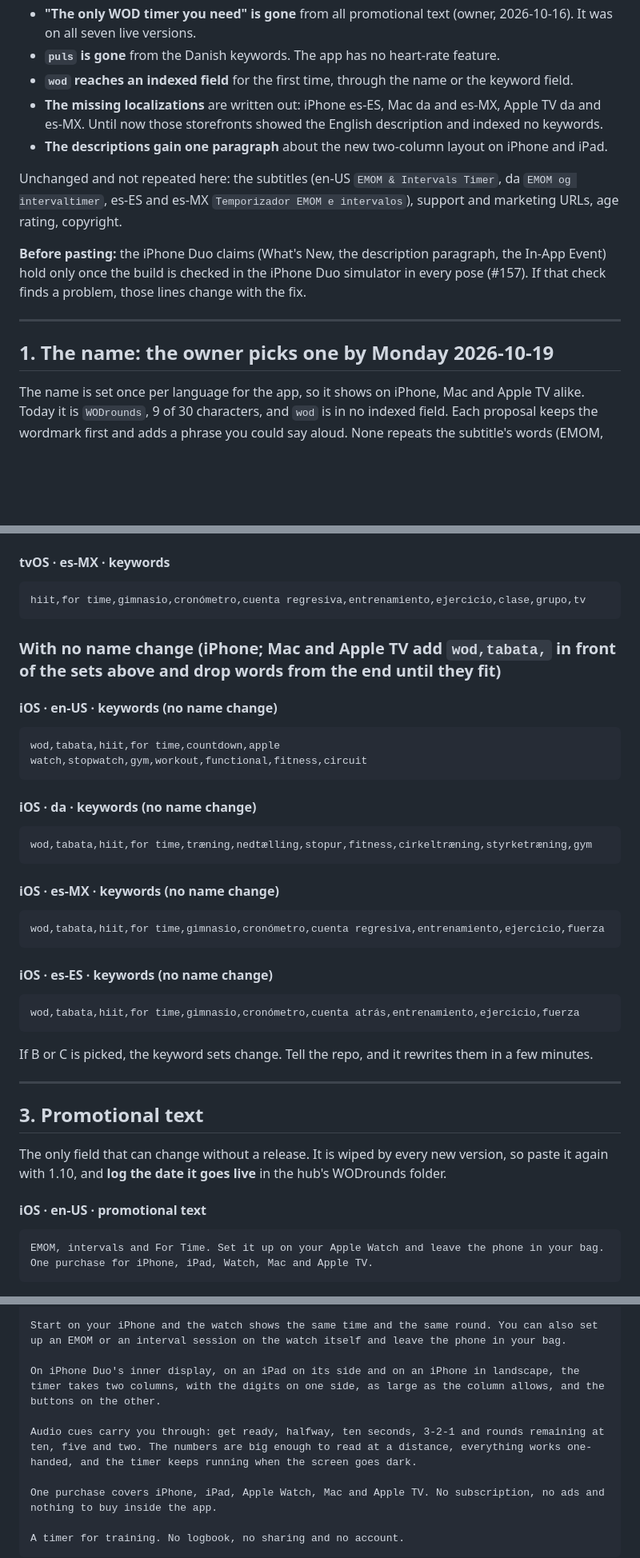
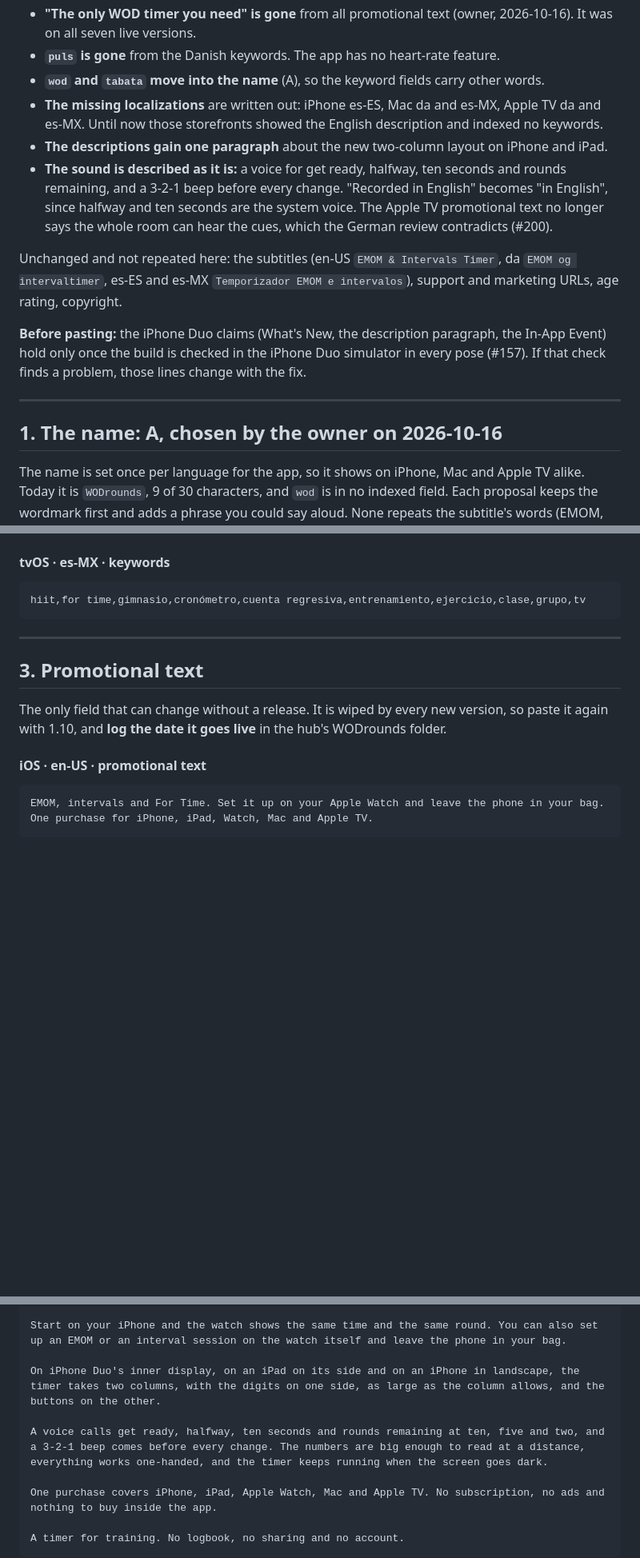
Before and after one commit to JarlLyng/WODrounds, a Markdown page: appstore/1.10/store-text.md, 3 parts joined by grey strips. Shown at 80% size. Rendered like a GitHub page; blank space fills up the shorter version.

````diff
--- a/appstore/1.10/store-text.md
+++ b/appstore/1.10/store-text.md
@@ -19,10 +19,14 @@ What changes from the live 1.9 listing, and why:
 - **"The only WOD timer you need" is gone** from all promotional text (owner, 2026-10-16). It was
   on all seven live versions.
 - **`puls` is gone** from the Danish keywords. The app has no heart-rate feature.
-- **`wod` reaches an indexed field** for the first time, through the name or the keyword field.
+- **`wod` and `tabata` move into the name** (A), so the keyword fields carry other words.
 - **The missing localizations** are written out: iPhone es-ES, Mac da and es-MX, Apple TV da and
   es-MX. Until now those storefronts showed the English description and indexed no keywords.
 - **The descriptions gain one paragraph** about the new two-column layout on iPhone and iPad.
+- **The sound is described as it is:** a voice for get ready, halfway, ten seconds and rounds
+  remaining, and a 3-2-1 beep before every change. "Recorded in English" becomes "in English",
+  since halfway and ten seconds are the system voice. The Apple TV promotional text no longer says
+  the whole room can hear the cues, which the German review contradicts (#200).
 
 Unchanged and not repeated here: the subtitles (en-US `EMOM & Intervals Timer`, da `EMOM og
 intervaltimer`, es-ES and es-MX `Temporizador EMOM e intervalos`), support and marketing URLs,
@@ -34,7 +38,7 @@ finds a problem, those lines change with the fix.
 
 ---
 
-## 1. The name: the owner picks one by Monday 2026-10-19
+## 1. The name: A, chosen by the owner on 2026-10-16
 
 The name is set once per language for the app, so it shows on iPhone, Mac and Apple TV alike. Today
 it is `WODrounds`, 9 of 30 characters, and `wod` is in no indexed field. Each proposal keeps the
@@ -128,29 +133,7 @@ hiit,for time,træning,nedtælling,fitness,cirkeltræning,holdtræning,gym,tv,st
 hiit,for time,gimnasio,cronómetro,cuenta regresiva,entrenamiento,ejercicio,clase,grupo,tv
 ```
 
-### With no name change (iPhone; Mac and Apple TV add `wod,tabata,` in front of the sets above and drop words from the end until they fit)
 
-#### iOS · en-US · keywords (no name change)
-```text
-wod,tabata,hiit,for time,countdown,apple watch,stopwatch,gym,workout,functional,fitness,circuit
-```
-
-#### iOS · da · keywords (no name change)
-```text
-wod,tabata,hiit,for time,træning,nedtælling,stopur,fitness,cirkeltræning,styrketræning,gym
-```
-
-#### iOS · es-MX · keywords (no name change)
-```text
-wod,tabata,hiit,for time,gimnasio,cronómetro,cuenta regresiva,entrenamiento,ejercicio,fuerza
-```
-
-#### iOS · es-ES · keywords (no name change)
-```text
-wod,tabata,hiit,for time,gimnasio,cronómetro,cuenta atrás,entrenamiento,ejercicio,fuerza
-```
-
-If B or C is picked, the keyword sets change. Tell the repo, and it rewrites them in a few minutes.
 
 ---
 
@@ -236,7 +219,7 @@ Start on your iPhone and the watch shows the same time and the same round. You c
 
 On iPhone Duo's inner display, on an iPad on its side and on an iPhone in landscape, the timer takes two columns, with the digits on one side, as large as the column allows, and the buttons on the other.
 
-Audio cues carry you through: get ready, halfway, ten seconds, 3-2-1 and rounds remaining at ten, five and two. The numbers are big enough to read at a distance, everything works one-handed, and the timer keeps running when the screen goes dark.
+A voice calls get ready, halfway, ten seconds and rounds remaining at ten, five and two, and a 3-2-1 beep comes before every change. The numbers are big enough to read at a distance, everything works one-handed, and the timer keeps running when the screen goes dark.
 
 One purchase covers iPhone, iPad, Apple Watch, Mac and Apple TV. No subscription, no ads and nothing to buy inside the app.
 
````
Also changed, not shown: other parts of appstore/1.10/store-text.md (+15 -14 lines).
